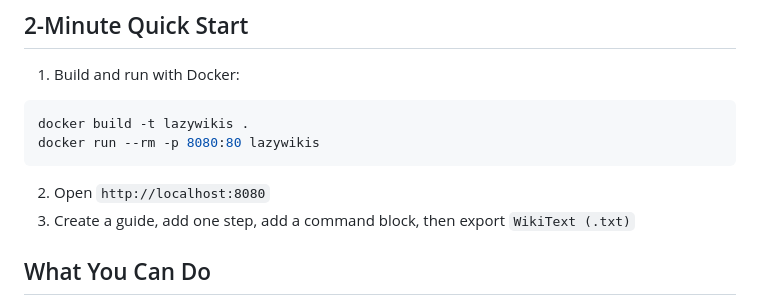
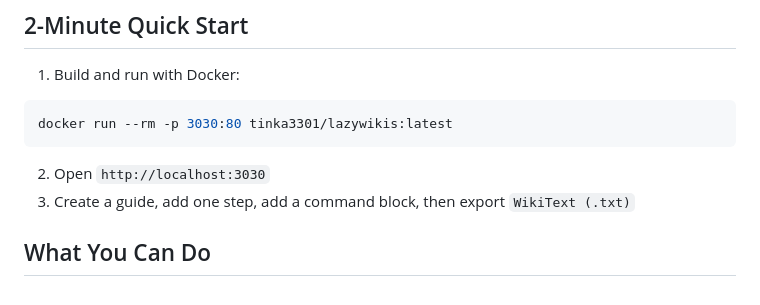
Before and after one commit to NGURE-TIM/LazyWikis, a Markdown page: README.md, the part around the change. GitHub-like rendering.

Commit message:
Update Docker commands and port in README

````diff
--- a/README.md
+++ b/README.md
@@ -7,10 +7,9 @@ It lets you compose guides as structured steps (text, commands, screenshots with
 
 1. Build and run with Docker:
 ```bash
-docker build -t lazywikis .
-docker run --rm -p 8080:80 lazywikis
+docker run --rm -p 3030:80 tinka3301/lazywikis:latest
 ```
-2. Open `http://localhost:8080`
+2. Open `http://localhost:3030`
 3. Create a guide, add one step, add a command block, then export `WikiText (.txt)`
 
 ## What You Can Do
````
